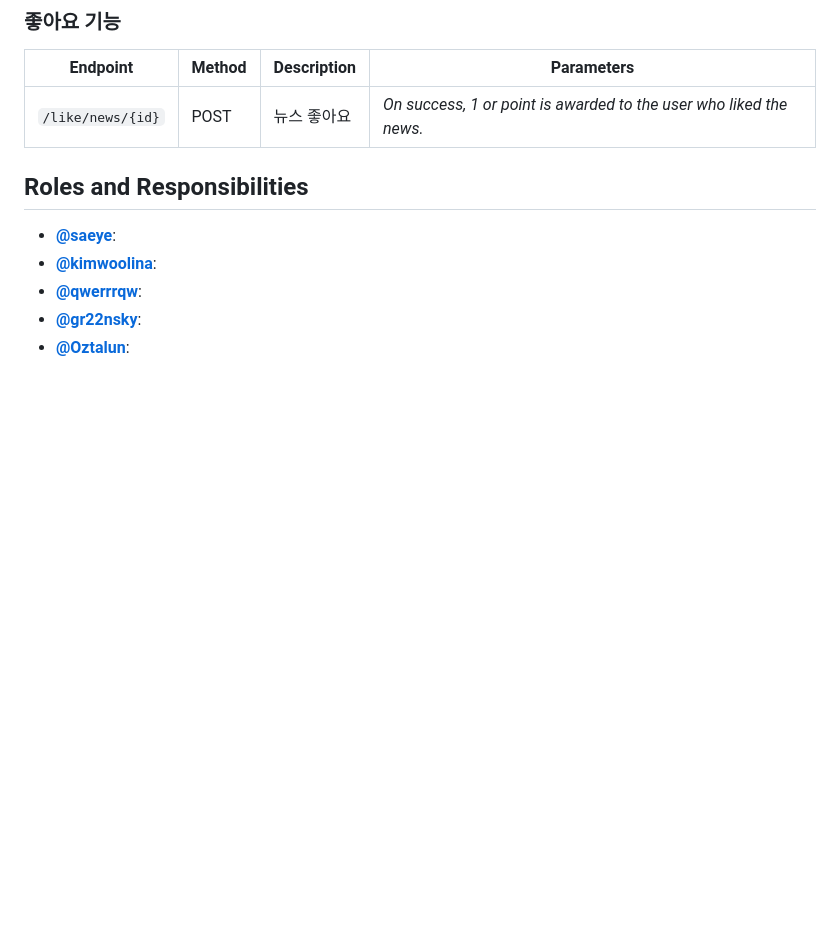
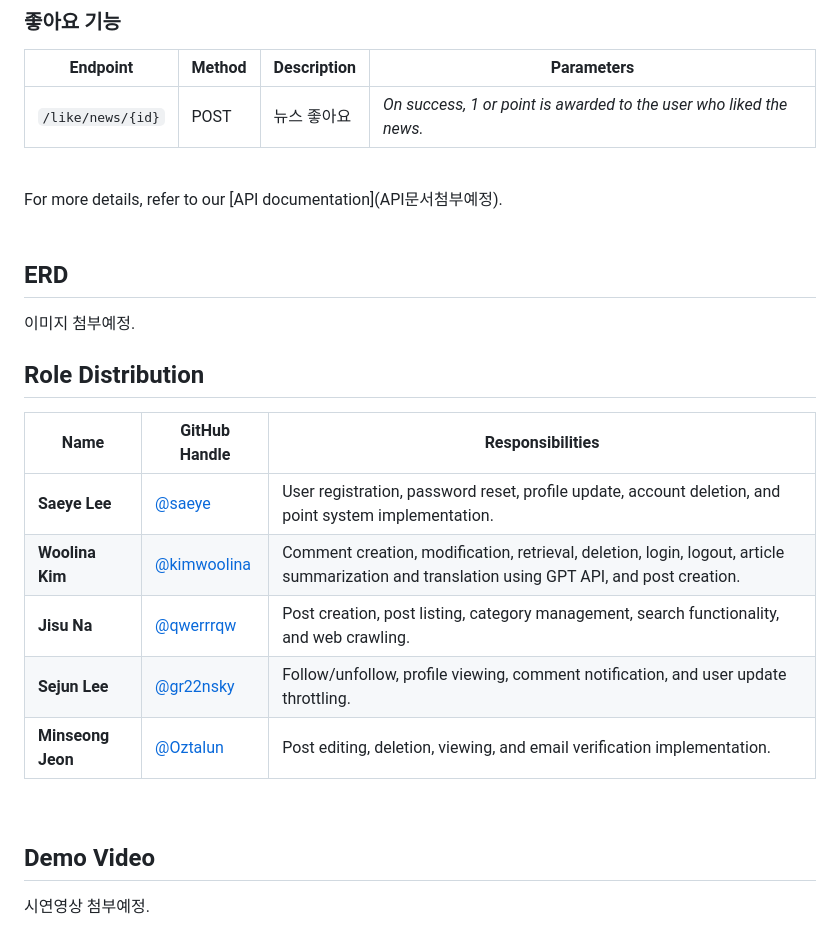
Before and after one commit to saeye/sparta_news, a Markdown page: readme.md, the part around one of its changes. GitHub-like rendering; blank space fills up the shorter version.

```diff
--- a/readme.md
+++ b/readme.md
@@ -63,11 +156,25 @@
 |--------------------|-------------|--------------------|--------------------------------------------------------------------------------|
 | `/like/news/{id}`  | POST        | 뉴스 좋아요         | *On success, 1 or point is awarded to the user who liked the news.*              |
 
+<br>
+For more details, refer to our [API documentation](API문서첨부예정).
+<br><br>
 
-## Roles and Responsibilities
+## ERD
+이미지 첨부예정.
+<br>
 
-- **[@saeye](https://github.com/saeye)**:
-- **[@kimwoolina](https://github.com/kimwoolina)**:
-- **[@qwerrrqw](https://github.com/qwerrrqw)**:
-- **[@gr22nsky](https://github.com/gr22nsky)**:
-- **[@Oztalun](https://github.com/Oztalun)**:
+## Role Distribution
+
+| **Name**                           | **GitHub Handle**                                                   | **Responsibilities**                                                                                           |
+|------------------------------------|---------------------------------------------------------------------|-----------------------------------------------------------------------------------------------------------------|
+| **Saeye Lee**                      | [@saeye](https://github.com/saeye)                                  | User registration, password reset, profile update, account deletion, and point system implementation.           |
+| **Woolina Kim**                    | [@kimwoolina](https://github.com/kimwoolina)                        | Comment creation, modification, retrieval, deletion, login, logout, article summarization and translation using GPT API, and post creation. |
+| **Jisu Na**                        | [@qwerrrqw](https://github.com/qwerrrqw)                            | Post creation, post listing, category management, search functionality, and web crawling.                        |
+| **Sejun Lee**                      | [@gr22nsky](https://github.com/gr22nsky)                            | Follow/unfollow, profile viewing, comment notification, and user update throttling.                              |
+| **Minseong Jeon**                  | [@Oztalun](https://github.com/Oztalun)                              | Post editing, deletion, viewing, and email verification implementation.                                         |
+
+<br>
+
+## Demo Video
+시연영상 첨부예정.
```
Also changed, not shown: other parts of readme.md (+104 -11 lines).
